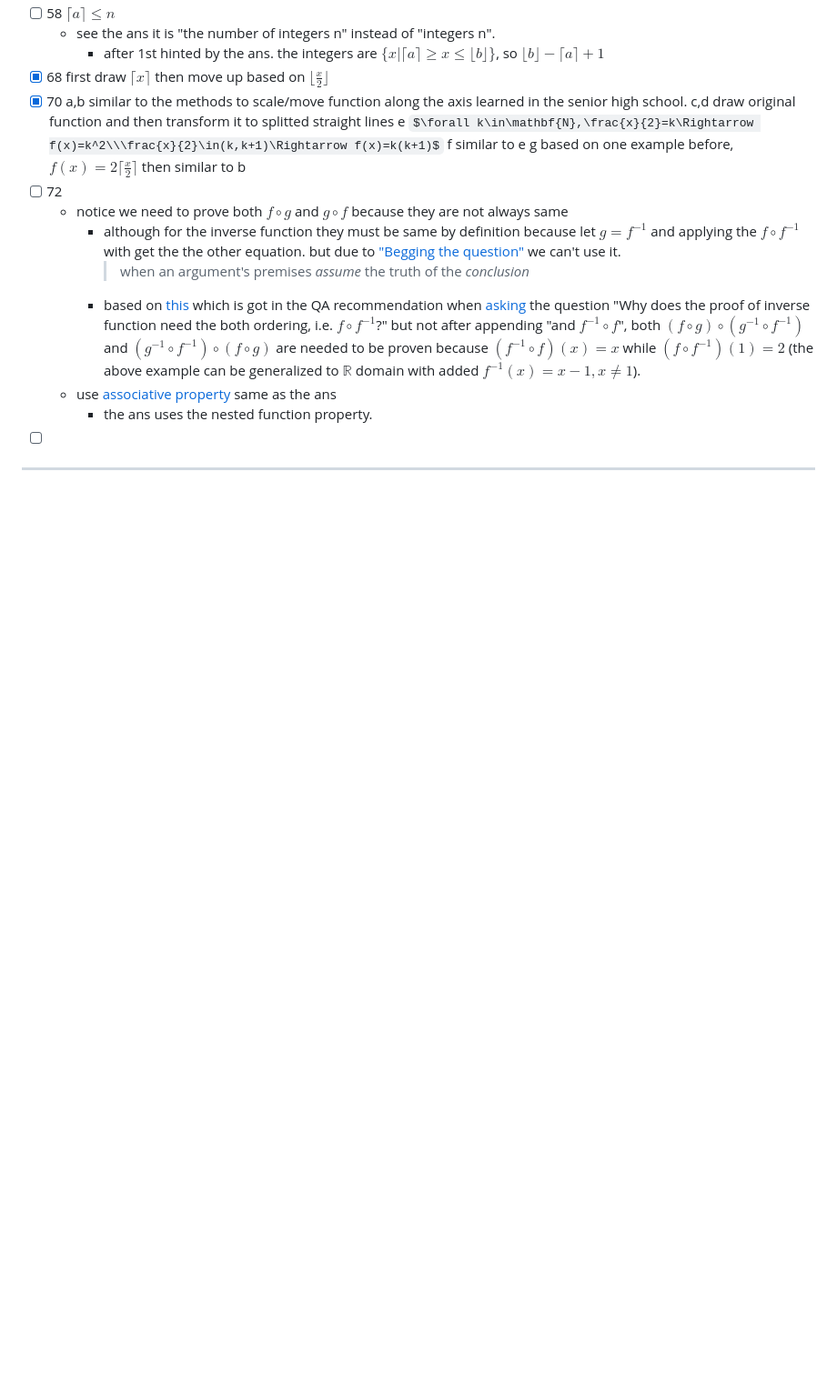
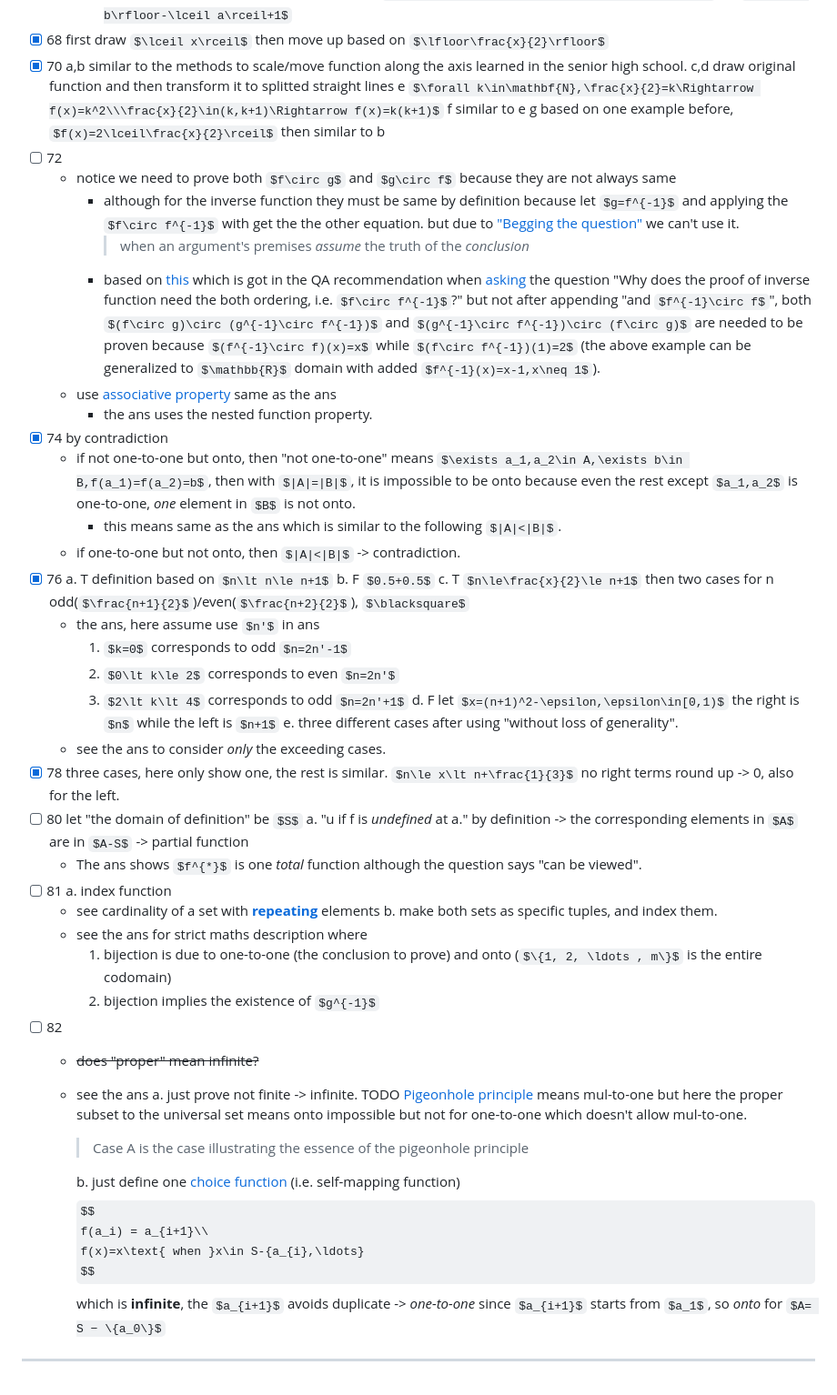
Before and after one commit to sci-42ver/Discrete_Mathematics_and_Algorithm, a Markdown page: Discrete_Mathematics_and_Its_Applications/README.md, the part around the change. Shown at 91% size. Rendered like a GitHub page; some formulas as TeX source; blank space fills up the shorter version.

```diff
--- a/Discrete_Mathematics_and_Its_Applications/README.md
+++ b/Discrete_Mathematics_and_Its_Applications/README.md
@@ -933,7 +933,53 @@ Although "generally more difficult" said in p12, but it is not the case, at leas
       $(f^{-1}\circ f)(x)=x$ while $(f\circ f^{-1})(1)=2$ (the above example can be generalized to $\mathbb{R}$ domain with added $f^{-1}(x)=x-1,x\neq 1$).
   - use [associative property](https://math.stackexchange.com/a/1267985/1059606) same as the ans
     - the ans uses the nested function property.
-- [ ]
+- [x] 74 by contradiction
+  - if not one-to-one but onto, then "not one-to-one" means $\exists a_1,a_2\in A,\exists b\in B,f(a_1)=f(a_2)=b$, then with $|A|=|B|$, it is impossible to be onto
+    because even the rest except $a_1,a_2$ is one-to-one, *one* element in $B$ is not onto.
+    - this means same as the ans which is similar to the following $|A|<|B|$.
+  - if one-to-one but not onto, then $|A|<|B|$ -> contradiction.
+- [x] 76
+  a. T definition based on $n\lt n\le n+1$
+  b. F $0.5+0.5$
+  c. T $n\le\frac{x}{2}\le n+1$ then two cases for n odd($\frac{n+1}{2}$)/even($\frac{n+2}{2}$), $\blacksquare$
+    - the ans, here assume use $n'$ in ans
+      1. $k=0$ corresponds to odd $n=2n'-1$
+      2. $0\lt k\le 2$ corresponds to even $n=2n'$
+      3. $2\lt k\lt 4$ corresponds to odd $n=2n'+1$
+  d. F let
+    $x=(n+1)^2-\epsilon,\epsilon\in[0,1)$
+    the right is $n$
+    while the left is $n+1$
+  e. three different cases after using "without loss of generality".
+    - see the ans to consider *only* the exceeding cases.
+- [x] 78 three cases, here only show one, the rest is similar.
+  $n\le x\lt n+\frac{1}{3}$ no right terms round up -> 0, also for the left.
+- [ ] 80
+  let "the domain of definition" be $S$
+  a. "u if f is *undefined* at a." by definition -> the corresponding elements in $A$ are in $A-S$ -> partial function
+  - The ans shows $f^{*}$ is one *total* function although the question says "can be viewed".
+- [ ] 81
+  a. index function
+  - see cardinality of a set with [**repeating**](https://math.stackexchange.com/a/391522/1059606) elements
+  b. make both sets as specific tuples, and index them.
+  - see the ans for strict maths description where
+    1. bijection is due to one-to-one (the conclusion to prove) and onto ($\{1, 2, \ldots , m\}$ is the entire codomain)
+    2. bijection implies the existence of $g^{-1}$
+- [ ] 82
+  - ~~does "proper" mean infinite?~~
+  - see the ans
+    a. just prove not finite -> infinite.
+      TODO [Pigeonhole principle](https://builtin.com/data-science/pigeonhole-principle) means mul-to-one but here the proper subset to the universal set means onto impossible but not for one-to-one which doesn't allow mul-to-one.
+      > Case A is the case illustrating the essence of the pigeonhole principle
+
+    b. just define one [choice function](https://en.wikipedia.org/wiki/Axiom_of_choice#Statement) (i.e. self-mapping function)
+    $$
+    f(a_i) = a_{i+1}\\
+    f(x)=x\text{ when }x\in S-{a_{i},\ldots}
+    $$
+      which is **infinite**, the $a_{i+1}$ avoids duplicate -> *one-to-one*
+      since
+      $a_{i+1}$ starts from $a_1$, so *onto* for $A= S − \{a_0\}$
 
 ---
 
```
